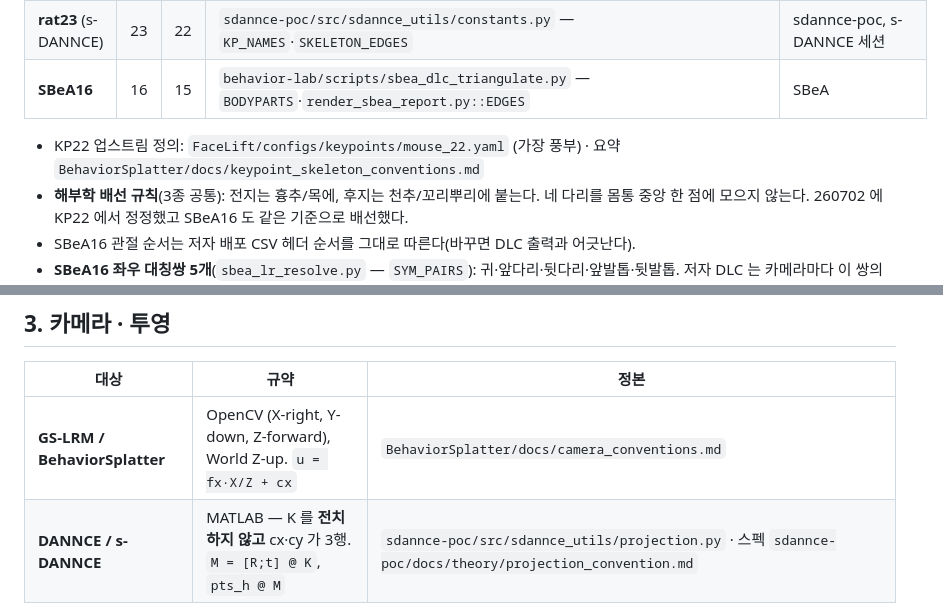
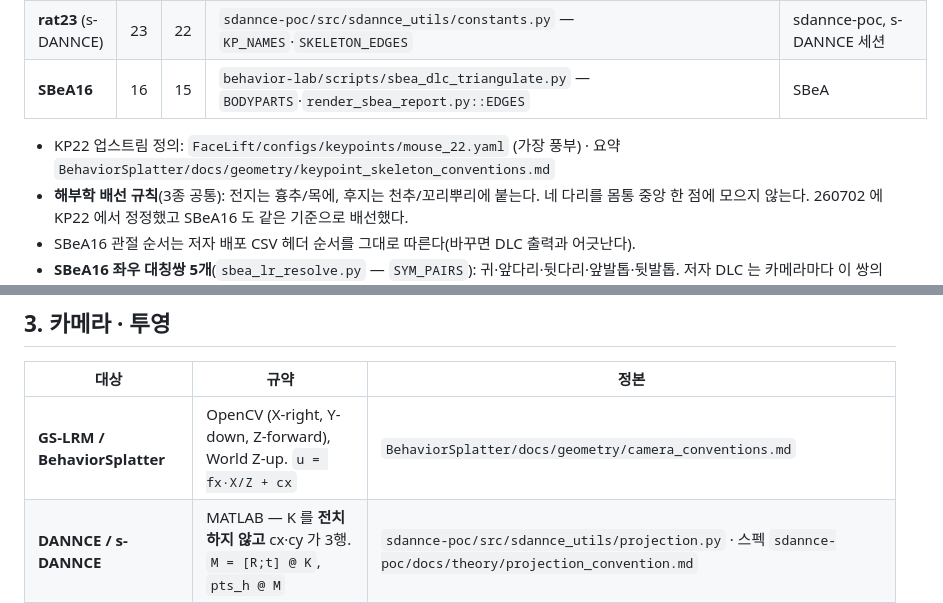
Before and after one commit to kafkapple/behavior-lab, a Markdown page: docs/conventions.md, 2 parts joined by grey strips. GitHub-like rendering.

Commit message:
fix(conventions): BS 규약 문서 경로가 docs/geometry/ 로 옮겨진 것 반영
test_doc_paths_exist 가 잡아낸 드리프트. BehaviorSplatter 가 docs/{camera,keypoint_skeleton}_conventions.md
를 docs/geometry/ 아래로 옮겼는데 이 문서의 인용이 따라가지 않았다. mac·win 양쪽에서 동일하게 깨져
있었으므로 이관과 무관한 기존 드리프트.

Co-Authored-By: Claude Opus 5 (1M context) <noreply@anthropic.com>
Claude-Session: https://claude.ai/code/session_01YAjeHDRsdwyEhSuzo7J7m6

```diff
--- a/docs/conventions.md
+++ b/docs/conventions.md
@@ -33,7 +33,7 @@
 | **rat23** (s-DANNCE) | 23 | 22 | `sdannce-poc/src/sdannce_utils/constants.py` — `KP_NAMES`·`SKELETON_EDGES` | sdannce-poc, s-DANNCE 세션 |
 | **SBeA16** | 16 | 15 | `behavior-lab/scripts/sbea_dlc_triangulate.py` — `BODYPARTS`·`render_sbea_report.py::EDGES` | SBeA |
 
-- KP22 업스트림 정의: `FaceLift/configs/keypoints/mouse_22.yaml` (가장 풍부) · 요약 `BehaviorSplatter/docs/keypoint_skeleton_conventions.md`
+- KP22 업스트림 정의: `FaceLift/configs/keypoints/mouse_22.yaml` (가장 풍부) · 요약 `BehaviorSplatter/docs/geometry/keypoint_skeleton_conventions.md`
 - **해부학 배선 규칙**(3종 공통): 전지는 흉추/목에, 후지는 천추/꼬리뿌리에 붙는다. 네 다리를 몸통 중앙 한 점에
   모으지 않는다. 260702 에 KP22 에서 정정했고 SBeA16 도 같은 기준으로 배선했다.
 - SBeA16 관절 순서는 저자 배포 CSV 헤더 순서를 그대로 따른다(바꾸면 DLC 출력과 어긋난다).
@@ -50,7 +50,7 @@
 
 | 대상 | 규약 | 정본 |
 |---|---|---|
-| **GS-LRM / BehaviorSplatter** | OpenCV (X-right, Y-down, Z-forward), World Z-up. `u = fx·X/Z + cx` | `BehaviorSplatter/docs/camera_conventions.md` |
+| **GS-LRM / BehaviorSplatter** | OpenCV (X-right, Y-down, Z-forward), World Z-up. `u = fx·X/Z + cx` | `BehaviorSplatter/docs/geometry/camera_conventions.md` |
 | **DANNCE / s-DANNCE** | MATLAB — K 를 **전치하지 않고** cx·cy 가 3행. `M = [R;t] @ K`, `pts_h @ M` | `sdannce-poc/src/sdannce_utils/projection.py` · 스펙 `sdannce-poc/docs/theory/projection_convention.md` |
 | **SBeA** | 3×4 P 행렬 직접 사용(분해 불필요). 왜곡 계수 **미배포** | `sdannce-poc/segmentation/kp_sam2_sources.py::_cal_sbea_p_matrix` |
 
```
